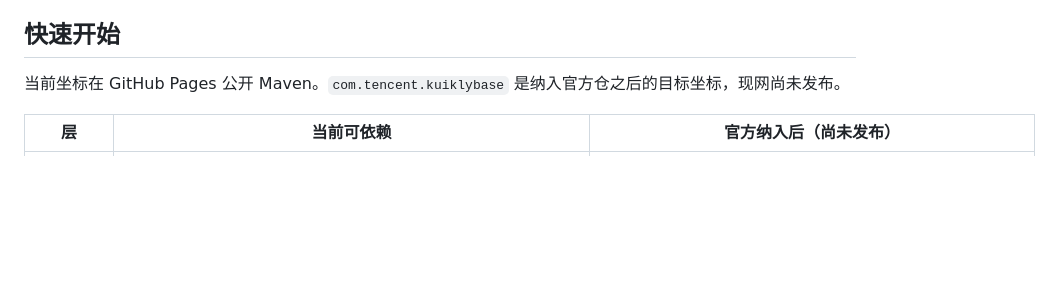
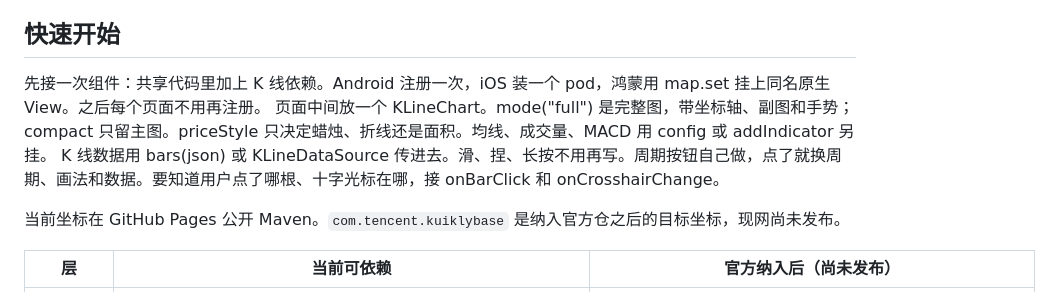
Before and after one commit to qingfeng19491001/KuiklyKLineChart, a Markdown page: README.md, the part around the change. Rendered like a GitHub page; blank space fills up the shorter version.

```diff
--- a/README.md
+++ b/README.md
@@ -17,6 +17,10 @@
 - 可扩展：`KLineExtensionRegistry` 注册自定义指标与画线模板；Store / Render / Interaction 内核类型不对外。
 
 ## 快速开始
+先接一次组件：共享代码里加上 K 线依赖。Android 注册一次，iOS 装一个 pod，鸿蒙用 map.set 挂上同名原生 View。之后每个页面不用再注册。
+页面中间放一个 KLineChart。mode("full") 是完整图，带坐标轴、副图和手势；compact 只留主图。priceStyle 只决定蜡烛、折线还是面积。均线、成交量、MACD 用 config 或 addIndicator 另挂。
+K 线数据用 bars(json) 或 KLineDataSource 传进去。滑、捏、长按不用再写。周期按钮自己做，点了就换周期、画法和数据。要知道用户点了哪根、十字光标在哪，接 onBarClick 和 onCrosshairChange。
+
 
 当前坐标在 GitHub Pages 公开 Maven。`com.tencent.kuiklybase` 是纳入官方仓之后的目标坐标，现网尚未发布。
 
```
